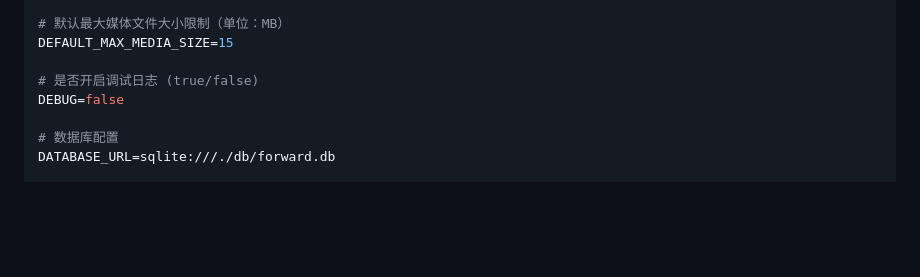
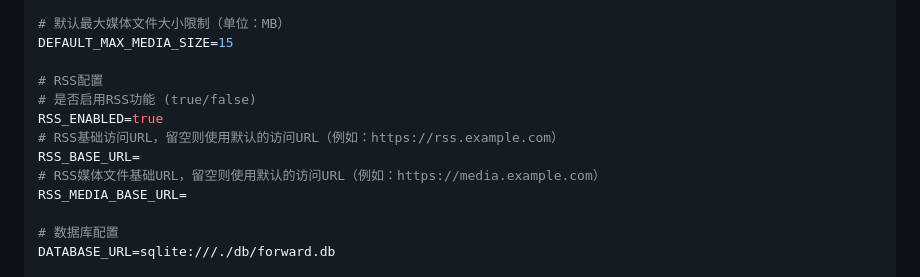
Before and after one commit to zhangnoter/TG, a Markdown page: README.md, the part around the change. Rendered like a GitHub page; blank space fills up the shorter version.

```diff
--- a/README.md
+++ b/README.md
@@ -105,8 +105,13 @@ USER_ID=
 # 默认最大媒体文件大小限制（单位：MB）
 DEFAULT_MAX_MEDIA_SIZE=15
 
-# 是否开启调试日志 (true/false)
-DEBUG=false
+# RSS配置
+# 是否启用RSS功能 (true/false)
+RSS_ENABLED=true
+# RSS基础访问URL，留空则使用默认的访问URL（例如：https://rss.example.com）
+RSS_BASE_URL=
+# RSS媒体文件基础URL，留空则使用默认的访问URL（例如：https://media.example.com）
+RSS_MEDIA_BASE_URL=
 
 # 数据库配置
 DATABASE_URL=sqlite:///./db/forward.db
```
